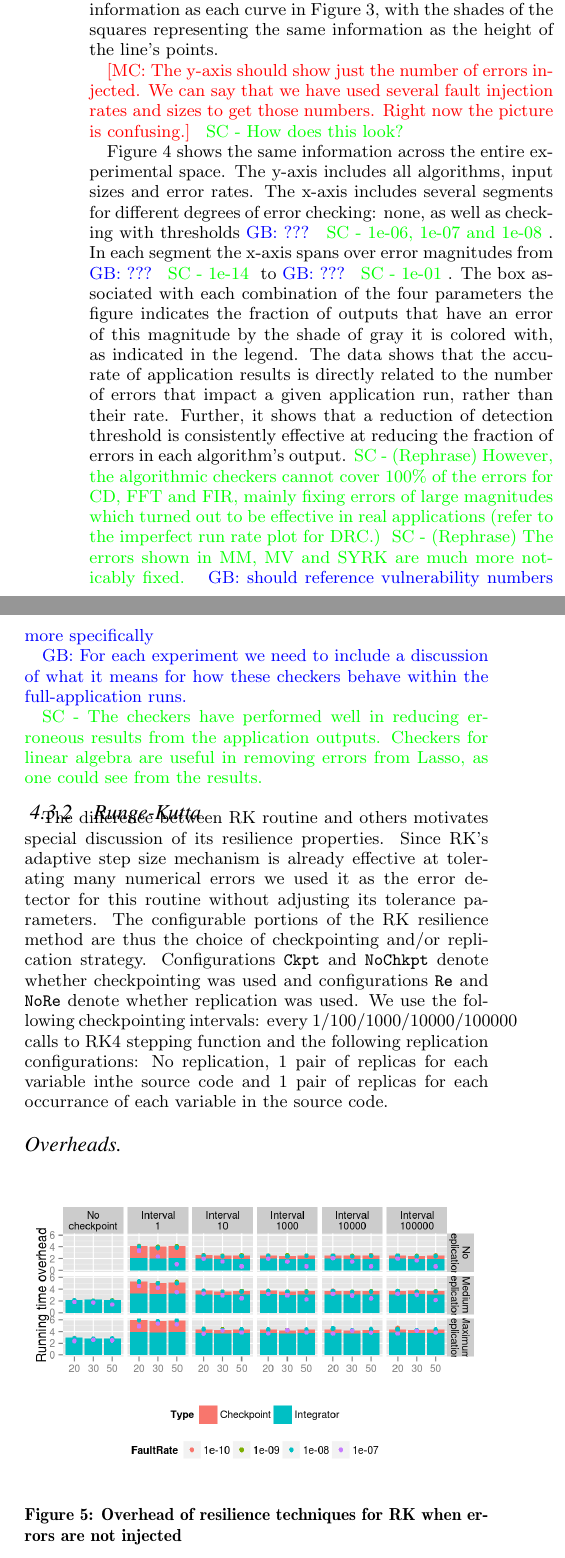
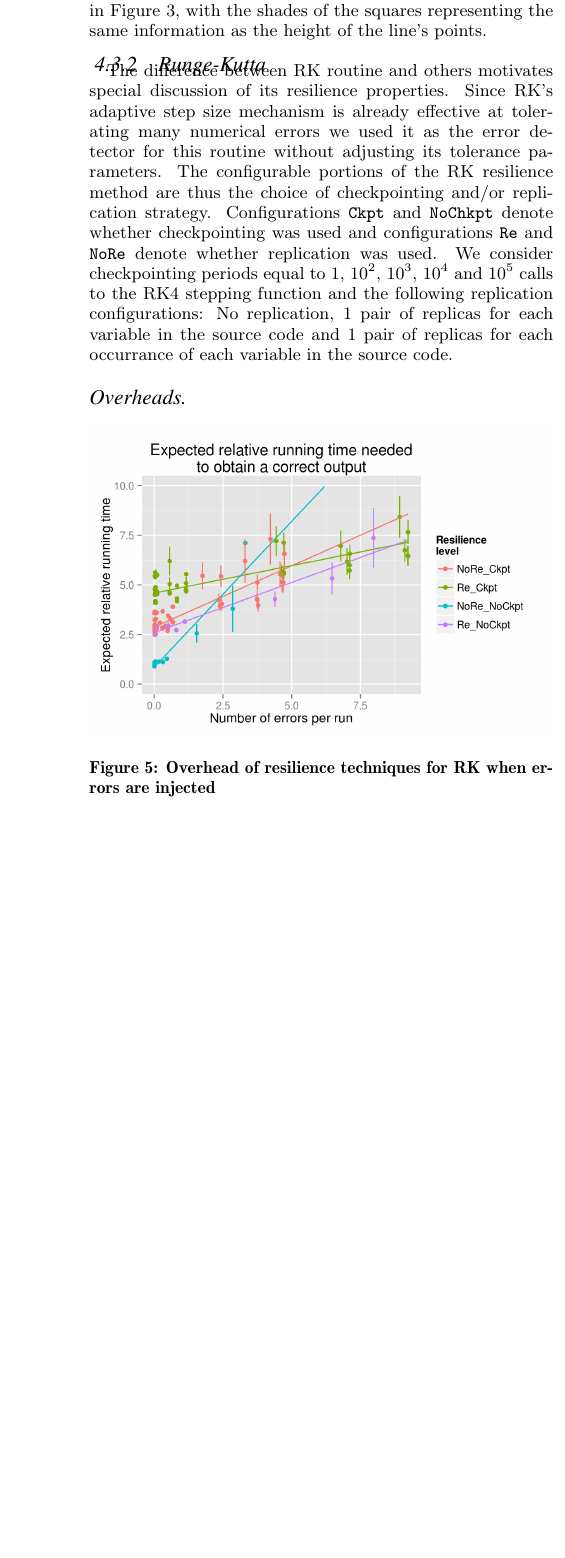
Before and after one commit to quadpixels/lbft_workinprogress, a LaTeX paper (paper.tex): two parts of the columns of page 6 of 13 before the commit and part of one column of page 6 of 12 after it, the two joined at a grey line, cut so that both start at the same text, the shorter picture padded with empty space. Compiled offline with pdfLaTeX.

Commit message:
Changed Figs 9~11; Marc's changes

```diff
--- a/paper.tex
+++ b/paper.tex
@@ -350,27 +337,25 @@ The y-axis shows different routine input sizes and error injection rates, sorted
 The x-axis shows the different error magnitudes and the shade of each point is the fraction of the routine's entries that have a given error magnitude, with darker shades indicating more such entries.
 Thus, each row of Figure~\ref{fig:algo_err_heatmap} represents the same information as each curve in Figure~\ref{fig:algo_err_dist}, with the shades of the squares representing the same information as the height of the line's points.
 
-\marc{The y-axis should show just the number of errors injected. We can say that we have used several fault injection rates and sizes to get those numbers. Right now the picture is confusing.}
-\sui{How does this look?}
-
-Figure~\ref{fig:algo_err_heatmap} shows the same information across the entire experimental space.
-The y-axis includes all algorithms, input sizes and error rates.
-The x-axis includes several segments for different degrees of error checking: none, as well as checking with thresholds \greg{???} \sui{1e-06, 1e-07 and 1e-08}. In each segment the x-axis spans over error magnitudes from \greg{???} \sui{1e-14} to \greg{???} \sui{1e-01}.
-The box associated with each combination of the four parameters the figure indicates the fraction of outputs that have an error of this magnitude by the shade of gray it is colored with, as indicated in the legend.
-The data shows that the accurate of application results is directly related to the number of errors that impact a given application run, rather than their rate.
-Further, it shows that a reduction of detection threshold is consistently effective at reducing the fraction of errors in each algorithm's output.
+%We dont have the following figure and there is no time to generate it.
+%Figure~\ref{fig:algo_err_heatmap} shows the same information across the entire experimental space.
+%The y-axis includes all algorithms, input sizes and error rates.
+%The x-axis includes several segments for different degrees of error checking: none, as well as checking with thresholds \greg{???} \sui{1e-06, 1e-07 and 1e-08}. In each segment the x-axis spans over error magnitudes from \greg{???} \sui{1e-14} to \greg{???} \sui{1e-01}.
+%The box associated with each combination of the four parameters the figure indicates the fraction of outputs that have an error of this magnitude by the shade of gray it is colored with, as indicated in the legend.
+%The data shows that the accurate of application results is directly related to the number of errors that impact a given application run, rather than their rate.
+%Further, it shows that a reduction of detection threshold is consistently effective at reducing the fraction of errors in each algorithm's output.
 %However, the effectiveness of algorithmic checks has a limit, with CD and FFT showing moderate error vulnerability even at threshold 1e-8.
-\sui{(Rephrase) However, the algorithmic checkers cannot cover 100\% of the errors for CD, FFT and FIR, mainly fixing errors of large magnitudes which turned out to be effective in real applications (refer to the imperfect run rate plot for DRC.)}
+%\sui{(Rephrase) However, the algorithmic checkers cannot cover 100\% of the errors for CD, FFT and FIR, mainly fixing errors of large magnitudes which turned out to be effective in real applications (refer to the imperfect run rate plot for DRC.)}
 %MM, MV and SYRK are significantly less vulnerable across the full range of error magnitudes.
-\sui{(Rephrase) The errors shown in MM, MV and SYRK are much more noticably fixed.}
-\greg{should reference vulnerability numbers more specifically}
+%\sui{(Rephrase) The errors shown in MM, MV and SYRK are much more noticably fixed.}
+%\greg{should reference vulnerability numbers more specifically}
 
 %Experiment 3: Measure the fraction fraction of routine runs that are interrupted by the detection of an error.
 %Display this information via the same heatmaps as above.
 
-\greg{For each experiment we need to include a discussion of what it means for how these checkers behave within the full-application runs.}
+%\greg{For each experiment we need to include a discussion of what it means for how these checkers behave within the full-application runs.}
 
-\sui{The checkers have performed well in reducing erroneous results from the application outputs. Checkers for linear algebra are useful in removing errors from Lasso, as one could see from the results.}
+%\sui{The checkers have performed well in reducing erroneous results from the application outputs. Checkers for linear algebra are useful in removing errors from Lasso, as one could see from the results.}
 
 %Those checkers can detect errors greater than a certain numeric threshold in those computations (determined by the user-defined error checker threshold). Once an error beyond the threshold has occurred, a re-calculation would be initiated.
 %\greg{You need to be more specific. Each routine produces a result, your checker produces a result. How are these results compared and how is the threshold used to determine if there is an error or not.}
@@ -387,14 +372,8 @@ The difference between RK routine and others motivates special discussion of its
 Since RK's adaptive step size mechanism is already effective at tolerating many numerical errors we used it as the error detector for this routine without adjusting its tolerance parameters.
 The configurable portions of the RK resilience method are thus the choice of checkpointing and/or replication strategy.
 Configurations \texttt{Ckpt} and \texttt{NoChkpt} denote whether checkpointing was used and configurations \texttt{Re} and \texttt{NoRe} denote whether replication was used.
-We use the following checkpointing intervals: every 1/100/1000/10000/100000 calls to RK4 stepping function and the following replication configurations: No replication, 1 pair of replicas for each variable inthe source code and 1 pair of replicas for each occurrance of each variable in the source code.
+We consider checkpointing periods equal to 1, $10^2$, $10^3$, $10^4$ and $10^5$ calls to the RK4 stepping function and the following replication configurations: No replication, 1 pair of replicas for each variable in the source code and 1 pair of replicas for each occurrance of each variable in the source code.
 
 \paragraph{Overheads}
 %\label{sec:res_tech:eval:ovhd}
 
-\begin{figure}[ht!]
-%\vspace{-20pt}
-\centering
-\includegraphics[width=1.00\columnwidth]{figs/4_1_1_Overall_Breakdown_RK4}
-%\vspace{-5pt}
-\caption{Overhead of resilience techniques for RK when errors are not injected}
```
Also changed, not shown: figs/DRC_EstdCost.png, figs/Hattrick_EstdCost.png, figs/Lasso_EstdCost.png, paper.tex (50 more changed lines).
